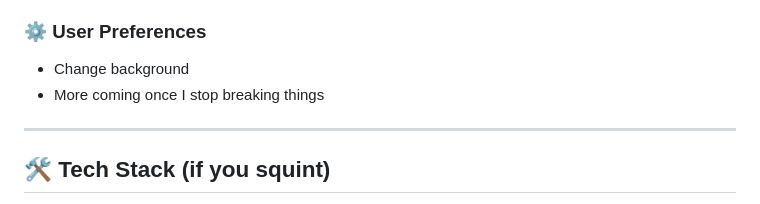
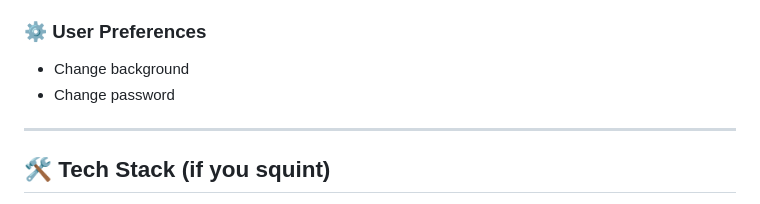
Before and after one commit to PHUC-GIT/Project_NETE, a Markdown page: README.md, the part around the change. Drawn GitHub-style.

Commit message:
Add password change feature to user preferences

```diff
--- a/README.md
+++ b/README.md
@@ -56,7 +56,7 @@ Fun little built-ins:
 
 ### ⚙️ User Preferences
 - Change background
-- More coming once I stop breaking things
+- Change password
 
 ---
 
```
